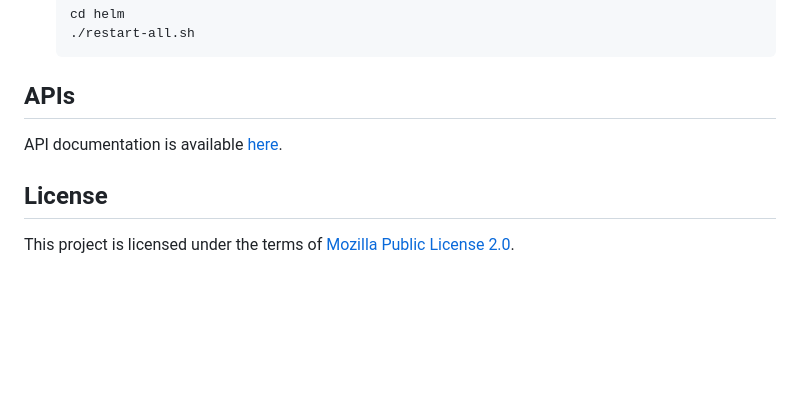
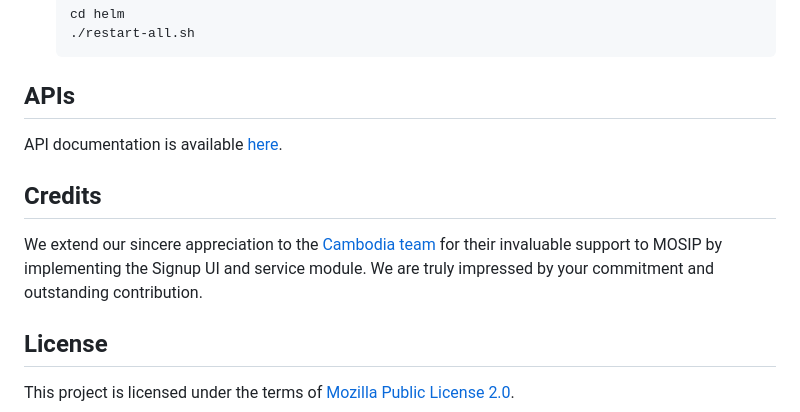
Before and after one commit to mosip/esignet-signup, a Markdown page: README.md, the part around the change. GitHub-like rendering; blank space fills up the shorter version.

Commit message:
Updated readme document
Signed-off-by: ase-101 <sunkadaeanusha@gmail.com>

```diff
--- a/README.md
+++ b/README.md
@@ -113,5 +113,10 @@ mosip.kernel.sms.country.code=+91
 ## APIs
 API documentation is available [here](https://mosip.stoplight.io/docs/identity-provider/branches/signupV1/t9tvfbteqqokf-e-signet-signup-portal-ap-is).
 
+## Credits
+
+We extend our sincere appreciation to the [Cambodia team](/Credits.md) for their invaluable support to MOSIP by implementing the Signup UI and service module. We are truly impressed by your commitment and outstanding contribution.
+
+
 ## License
 This project is licensed under the terms of [Mozilla Public License 2.0](LICENSE).
```
Also changed, not shown: Credits.md (added, +10 -0 lines).
